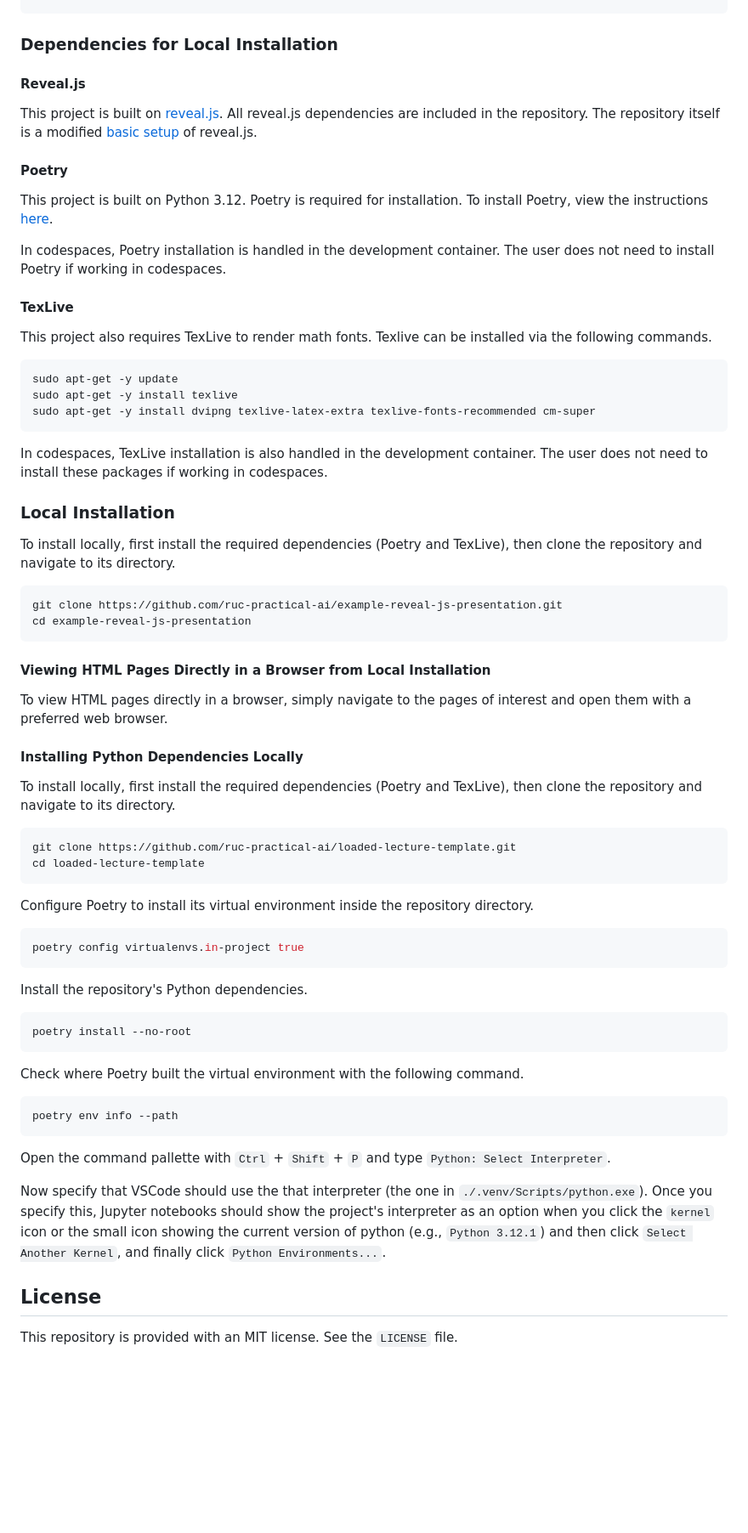
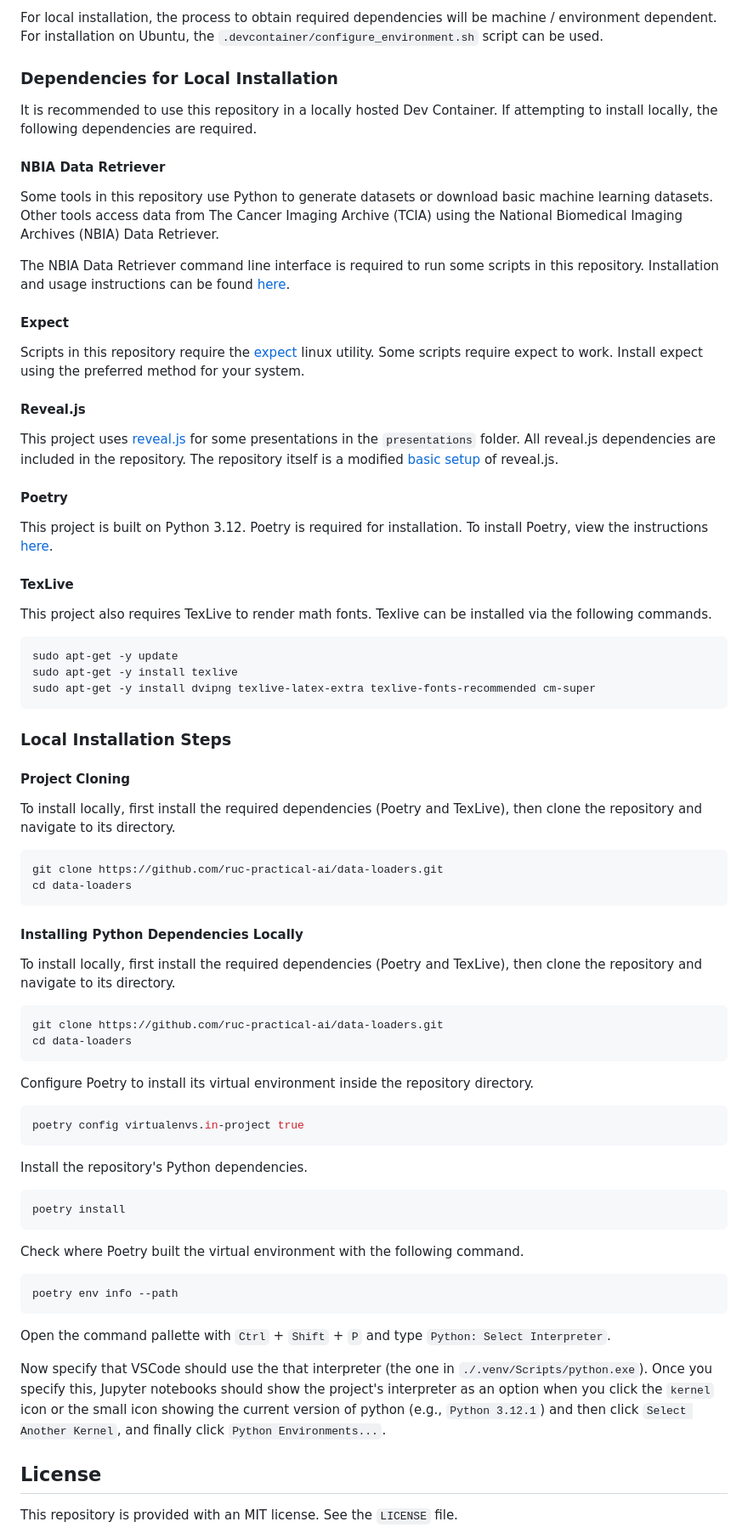
Before and after one commit to ruc-practical-ai/fall-2024-class-05, a Markdown page: README.md, the part around the change printed below. Shown: that part at 85% size. Drawn GitHub-style; blank space fills up the shorter version.

````diff
--- a/README.md
+++ b/README.md
@@ -32,15 +77,26 @@ bash ../scripts/start_server.sh
+For local installation, the process to obtain required dependencies will be machine / environment dependent. For installation on Ubuntu, the `.devcontainer/configure_environment.sh` script can be used.
 
 ### Dependencies for Local Installation
 
+It is recommended to use this repository in a locally hosted Dev Container. If attempting to install locally, the following dependencies are required.
+
+#### NBIA Data Retriever
+
+Some tools in this repository use Python to generate datasets or download basic machine learning datasets. Other tools access data from The Cancer Imaging Archive (TCIA) using the National Biomedical Imaging Archives (NBIA) Data Retriever.
+
+The NBIA Data Retriever command line interface is required to run some scripts in this repository. Installation and usage instructions can be found [here](https://wiki.cancerimagingarchive.net/display/NBIA/NBIA+Data+Retriever+Command-Line+Interface+Guide).
+
+#### Expect
+
+Scripts in this repository require the [expect](https://linux.die.net/man/1/expect) linux utility. Some scripts require expect to work. Install expect using the preferred method for your system.
+
 #### Reveal.js
 
-This project is built on [reveal.js](https://revealjs.com/). All reveal.js dependencies are included in the repository. The repository itself is a modified [basic setup](https://revealjs.com/installation/#basic-setup) of reveal.js.
+This project uses [reveal.js](https://revealjs.com/) for some presentations in the `presentations` folder. All reveal.js dependencies are included in the repository. The repository itself is a modified [basic setup](https://revealjs.com/installation/#basic-setup) of reveal.js.
 
 #### Poetry
 
 This project is built on Python 3.12. Poetry is required for installation. To install Poetry, view the instructions [here](https://python-poetry.org/docs/).
-
-In codespaces, Poetry installation is handled in the development container. The user does not need to install Poetry if working in codespaces.
 
 #### TexLive
 
@@ -52,28 +108,24 @@ sudo apt-get -y install texlive
 sudo apt-get -y install dvipng texlive-latex-extra texlive-fonts-recommended cm-super
 ```
 
-In codespaces, TexLive installation is also handled in the development container. The user does not need to install these packages if working in codespaces.
+### Local Installation Steps
 
-### Local Installation
+#### Project Cloning
 
 To install locally, first install the required dependencies (Poetry and TexLive), then clone the repository and navigate to its directory.
 
 ```bash
-git clone https://github.com/ruc-practical-ai/example-reveal-js-presentation.git
-cd example-reveal-js-presentation
+git clone https://github.com/ruc-practical-ai/data-loaders.git
+cd data-loaders
 ```
-
-#### Viewing HTML Pages Directly in a Browser from Local Installation
-
-To view HTML pages directly in a browser, simply navigate to the pages of interest and open them with a preferred web browser.
 
 #### Installing Python Dependencies Locally
 
 To install locally, first install the required dependencies (Poetry and TexLive), then clone the repository and navigate to its directory.
 
 ```bash
-git clone https://github.com/ruc-practical-ai/loaded-lecture-template.git
-cd loaded-lecture-template
+git clone https://github.com/ruc-practical-ai/data-loaders.git
+cd data-loaders
 ```
 
 Configure Poetry to install its virtual environment inside the repository directory.
@@ -85,7 +137,7 @@ poetry config virtualenvs.in-project true
 Install the repository's Python dependencies.
 
 ```bash
-poetry install --no-root
+poetry install
 ```
 
 Check where Poetry built the virtual environment with the following command.
@@ -98,6 +150,7 @@ Open the command pallette with `Ctrl` + `Shift` + `P` and type `Python: Select I
 
 Now specify that VSCode should use the that interpreter (the one in `./.venv/Scripts/python.exe`). Once you specify this, Jupyter notebooks should show the project's interpreter as an option when you click the `kernel` icon or the small icon showing the current version of python (e.g., `Python 3.12.1`) and then click `Select Another Kernel`, and finally click `Python Environments...`.
 
+
 ## License
 
 This repository is provided with an MIT license. See the `LICENSE` file.
````
Also changed, not shown: other parts of README.md (+49 -4 lines).
